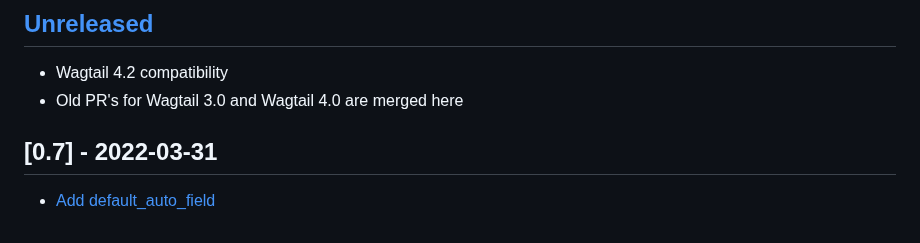
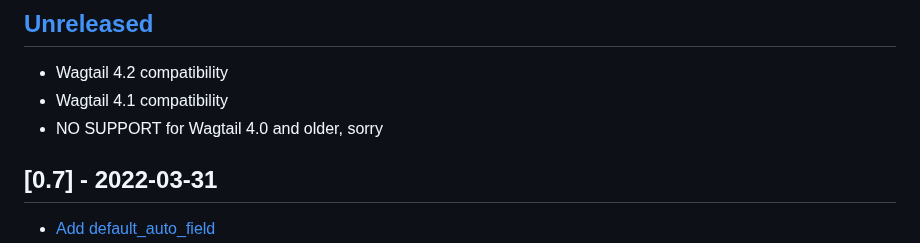
Before and after one commit to wagtail-nest/wagtail-ab-testing, a Markdown page: CHANGELOG.md, the part around the change. Rendered like a GitHub page.

Commit message:
Updated changelog entry

```diff
--- a/CHANGELOG.md
+++ b/CHANGELOG.md
@@ -8,7 +8,8 @@ and this project adheres to [Semantic Versioning](https://semver.org/spec/v2.0.0
 ## [Unreleased]
 
 - Wagtail 4.2 compatibility
-- Old PR's for Wagtail 3.0 and Wagtail 4.0 are merged here
+- Wagtail 4.1 compatibility
+- NO SUPPORT for Wagtail 4.0 and older, sorry
 
 ## [0.7] - 2022-03-31
 
```
